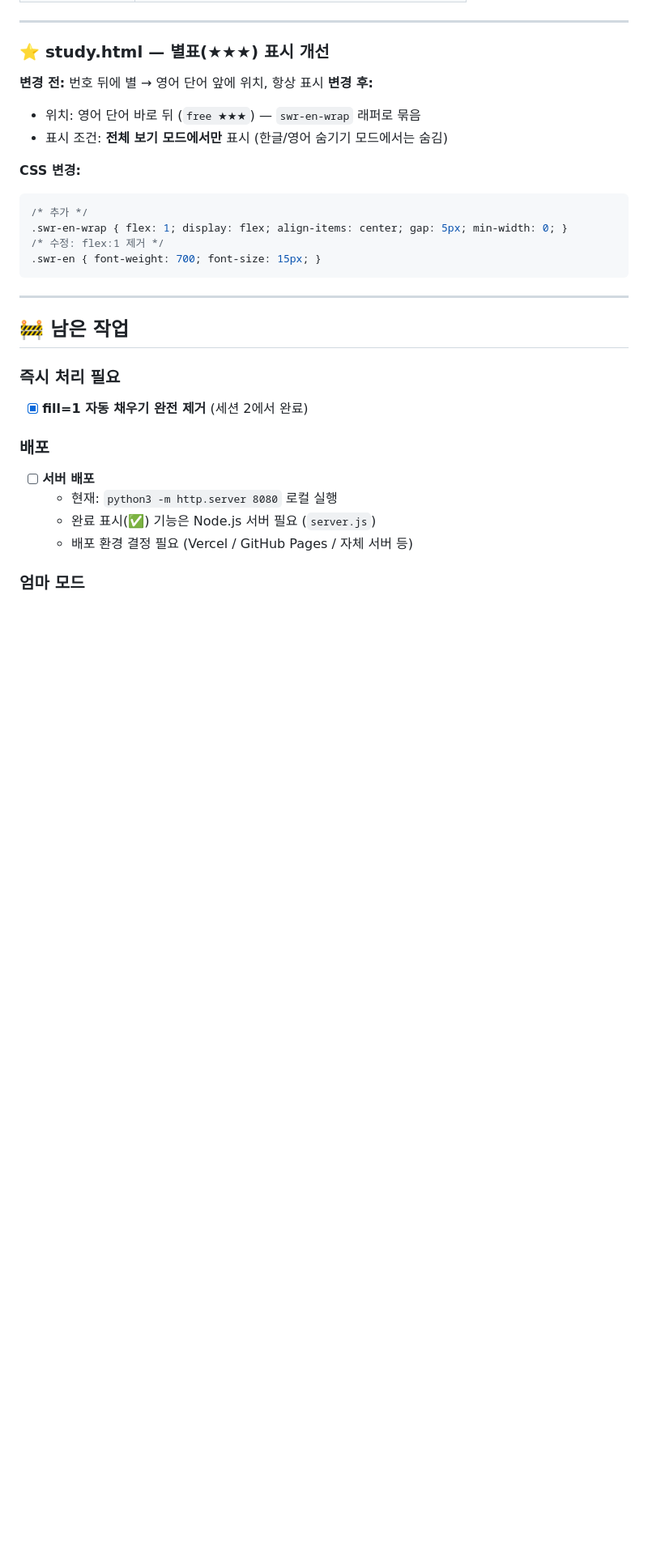
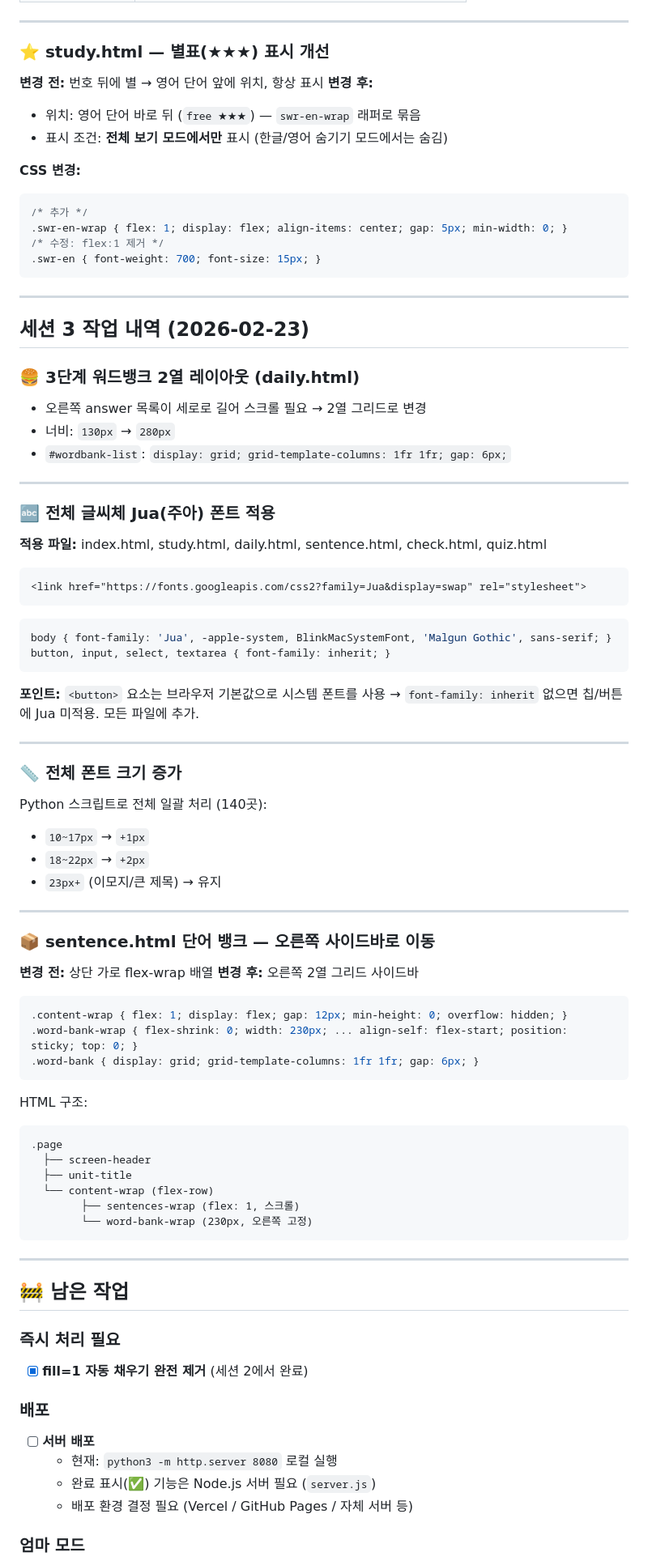
Before and after one commit to sunjosjg/my_english, a Markdown page: DEV_LOG.md, the part around the change. Shown at 81% size. GitHub-like rendering; blank space fills up the shorter version.

Commit message:
DEV_LOG.md 세션 3 작업 내역 추가
Co-Authored-By: Claude Sonnet 4.6 <noreply@anthropic.com>

````diff
--- a/DEV_LOG.md
+++ b/DEV_LOG.md
@@ -156,6 +156,63 @@
 
 ---
 
+## 세션 3 작업 내역 (2026-02-23)
+
+### 🍔 3단계 워드뱅크 2열 레이아웃 (daily.html)
+- 오른쪽 answer 목록이 세로로 길어 스크롤 필요 → 2열 그리드로 변경
+- 너비: `130px` → `280px`
+- `#wordbank-list`: `display: grid; grid-template-columns: 1fr 1fr; gap: 6px;`
+
+---
+
+### 🔤 전체 글씨체 Jua(주아) 폰트 적용
+
+**적용 파일:** index.html, study.html, daily.html, sentence.html, check.html, quiz.html
+
+```html
+<link href="https://fonts.googleapis.com/css2?family=Jua&display=swap" rel="stylesheet">
+```
+```css
+body { font-family: 'Jua', -apple-system, BlinkMacSystemFont, 'Malgun Gothic', sans-serif; }
+button, input, select, textarea { font-family: inherit; }
+```
+
+**포인트:** `<button>` 요소는 브라우저 기본값으로 시스템 폰트를 사용 → `font-family: inherit` 없으면 칩/버튼에 Jua 미적용. 모든 파일에 추가.
+
+---
+
+### 📏 전체 폰트 크기 증가
+
+Python 스크립트로 전체 일괄 처리 (140곳):
+- `10~17px` → `+1px`
+- `18~22px` → `+2px`
+- `23px+` (이모지/큰 제목) → 유지
+
+---
+
+### 📦 sentence.html 단어 뱅크 — 오른쪽 사이드바로 이동
+
+**변경 전:** 상단 가로 flex-wrap 배열
+**변경 후:** 오른쪽 2열 그리드 사이드바
+
+```css
+.content-wrap { flex: 1; display: flex; gap: 12px; min-height: 0; overflow: hidden; }
+.word-bank-wrap { flex-shrink: 0; width: 230px; ... align-self: flex-start; position: sticky; top: 0; }
+.word-bank { display: grid; grid-template-columns: 1fr 1fr; gap: 6px; }
+```
+
+HTML 구조:
+```
+.page
+  ├── screen-header
+  ├── unit-title
+  └── content-wrap (flex-row)
+        ├── sentences-wrap (flex: 1, 스크롤)
+        └── word-bank-wrap (230px, 오른쪽 고정)
+```
+
+---
+
 ## 🚧 남은 작업
 
 ### 즉시 처리 필요
````
